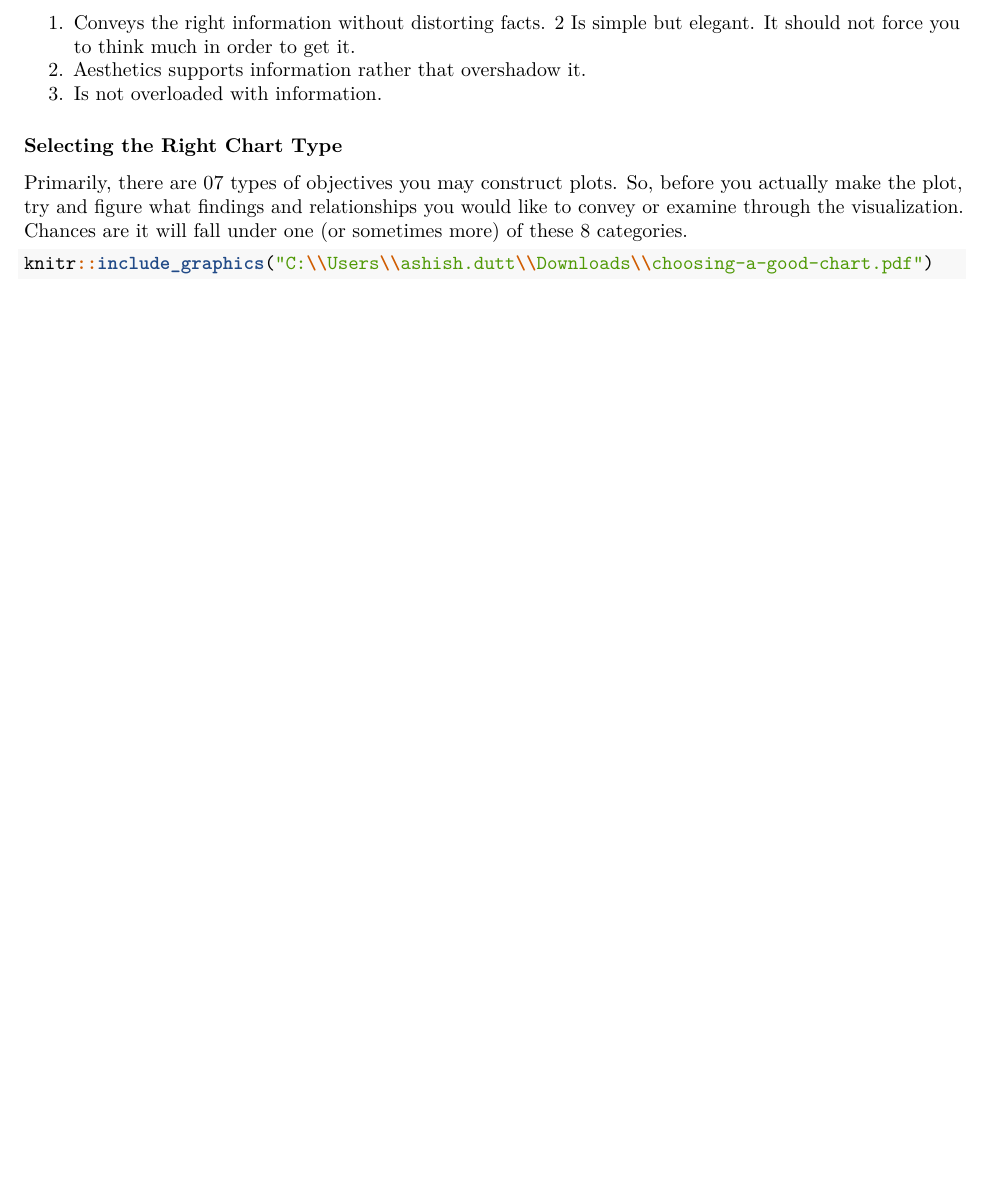
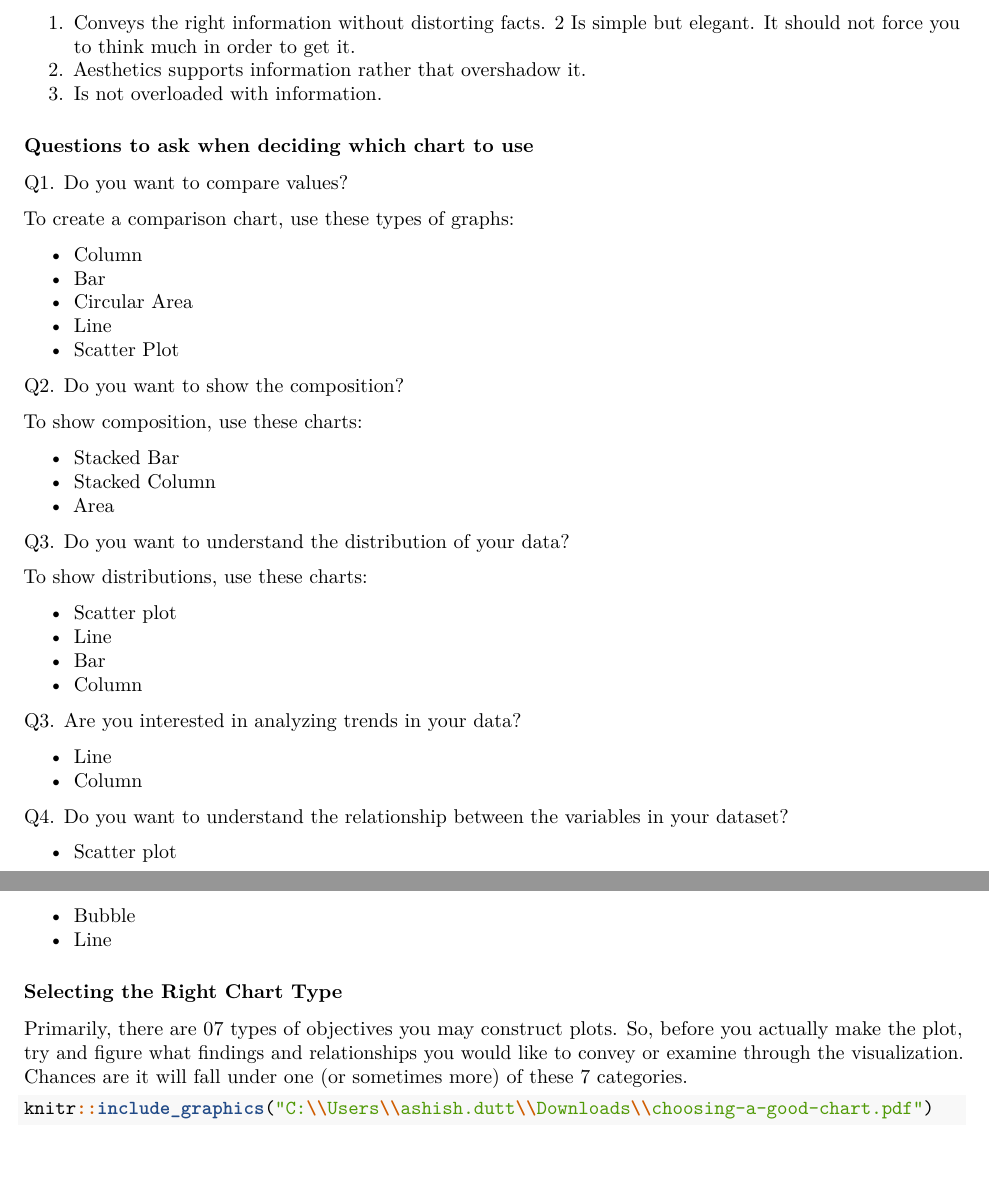
Before and after one commit to duttashi/visualizer, an R Markdown document (resources/understanding_data_visualization.Rmd): part of page 1 of 12 before the commit and two parts of pages 1 and 2 of 13 after it, the two joined at a grey line, cut so that both start at the same text, the shorter picture padded with empty space. Rendered offline with R 4.5, knitr and Pandoc, then LaTeX, with nearby package versions; code that draws random numbers runs with fixed seeds of ours; some code elsewhere in the file could not run offline; the gapminder table comes from the copy in Python's plotly package.

Commit message:
added relevant questions to ask when plotting

````diff
--- a/resources/understanding_data_visualization.Rmd
+++ b/resources/understanding_data_visualization.Rmd
@@ -20,8 +20,48 @@ An effective chart is one that:
 3. Aesthetics supports information rather that overshadow it.
 4. Is not overloaded with information.
 
+### Questions to ask when deciding which chart to use
+
+Q1. Do you want to compare values?
+
+To create a comparison chart, use these types of graphs:
+
+- Column
+- Bar
+- Circular Area
+- Line
+- Scatter Plot
+
+Q2. Do you want to show the composition?
+
+To show composition, use these charts:
+
+- Stacked Bar
+- Stacked Column
+- Area
+
+Q3. Do you want to understand the distribution of your data?
+
+To show distributions, use these charts:
+
+- Scatter plot
+- Line
+- Bar
+- Column
+
+Q3. Are you interested in analyzing trends in your data?
+
+- Line
+- Column
+
+Q4. Do you want to understand the relationship between the variables in your dataset?
+
+- Scatter plot
+- Bubble
+- Line
+
 ### Selecting the Right Chart Type
-Primarily, there are 07 types of objectives you may construct plots. So, before you actually make the plot, try and figure what findings and relationships you would like to convey or examine through the visualization. Chances are it will fall under one (or sometimes more) of these 8 categories.
+Primarily, there are 07 types of objectives you may construct plots. So, before you actually make the plot, try and figure what findings and relationships you would like to convey or examine through the visualization. Chances are it will fall under one (or sometimes more) of these 7 categories.
 
 ```{r}
 knitr::include_graphics("C:\\Users\\ashish.dutt\\Downloads\\choosing-a-good-chart.pdf")
````
